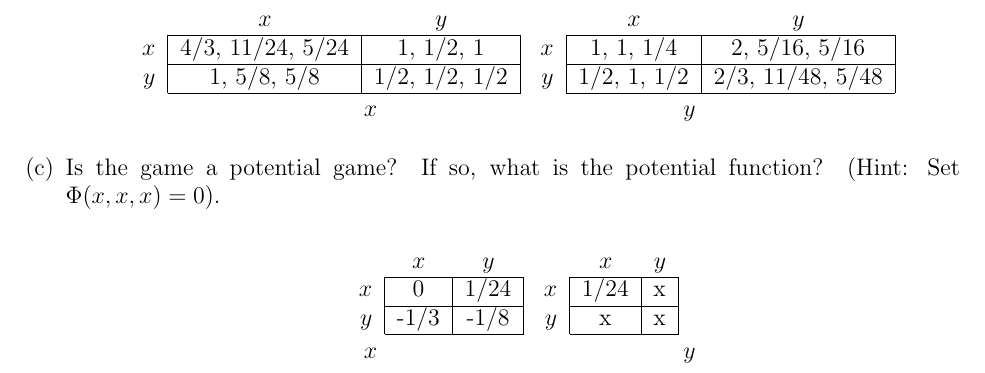
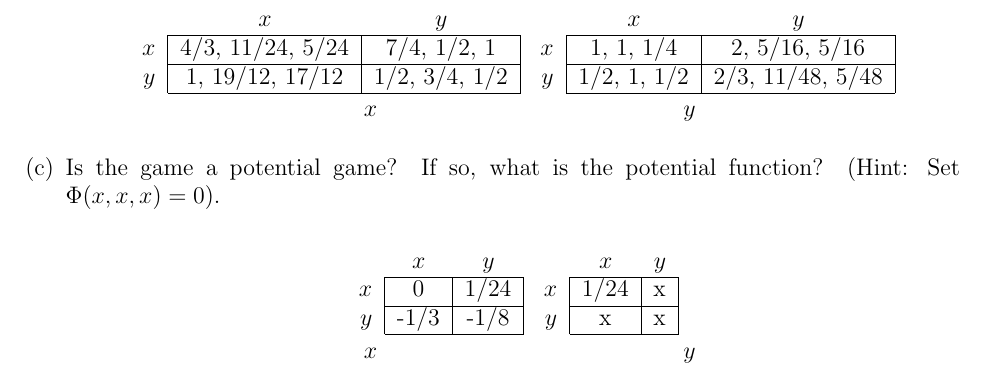
Before and after one commit to coghex/ecen5018, a LaTeX problem sheet (hw7/hw7.tex): part of page 4 of 4, cut so that both start at the same text. Compiled offline with pdfLaTeX.

Commit message:
created project folder

```diff
--- a/hw7/hw7.tex
+++ b/hw7/hw7.tex
@@ -268,9 +268,9 @@ Shapley value utility.
     & \multicolumn{1}{c}{$x$}
     & \multicolumn{1}{c}{$y$}\\
     \cline{2-3}
-    $x$ & 4/3, 11/24, 5/24 & 1, 1/2, 1\\
+    $x$ & 4/3, 11/24, 5/24 & 7/4, 1/2, 1\\
     \cline{2-3}
-    $y$ & 1, 5/8, 5/8 & 1/2, 1/2, 1/2\\
+    $y$ & 1, 19/12, 17/12 & 1/2, 3/4, 1/2\\
     \cline{2-3}
   \end{tabular}
   \begin{tabular}{r |c|c|}
```
Also changed, not shown: hw7/hw7.pdf, 1 other file.
